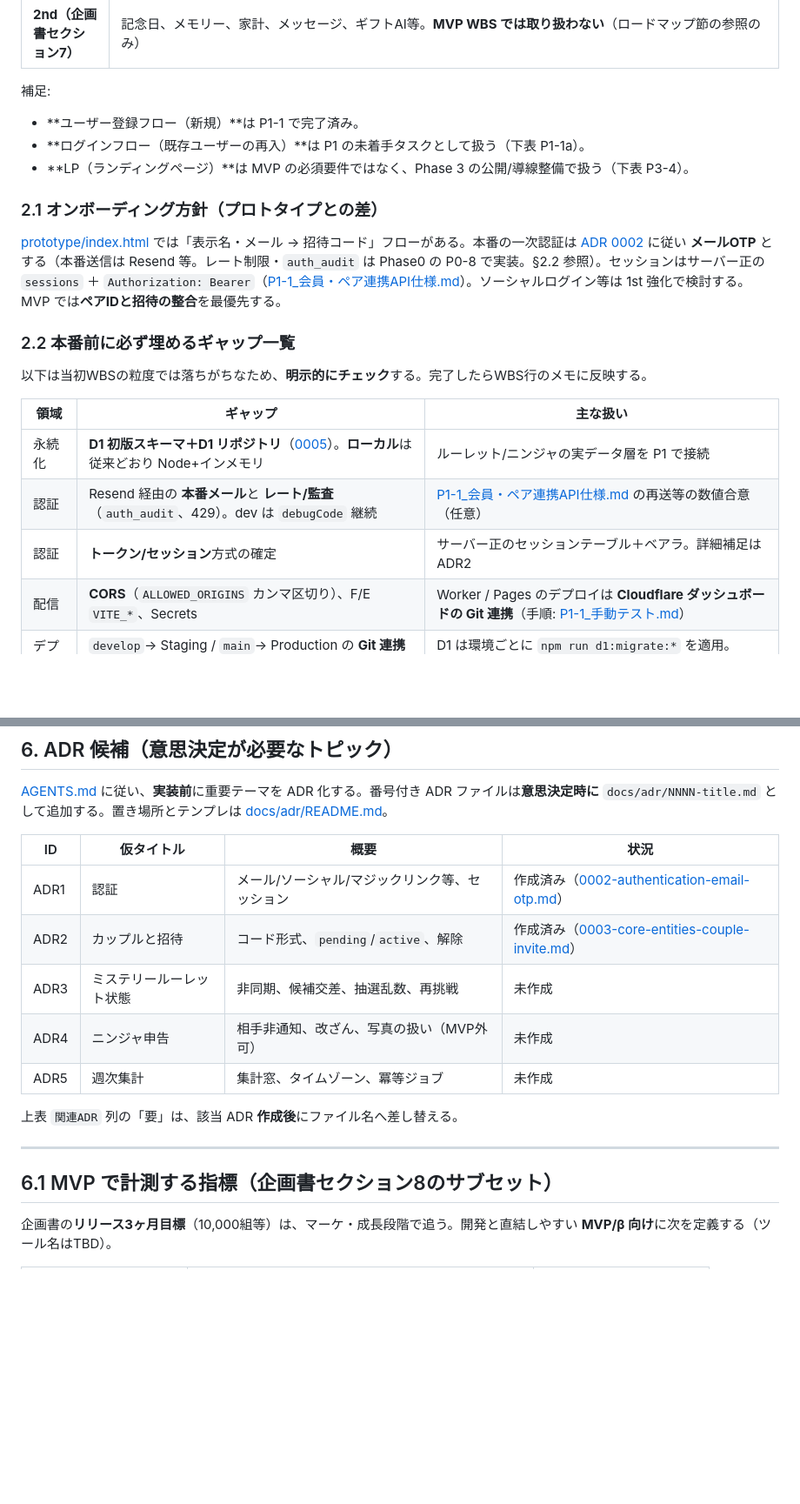
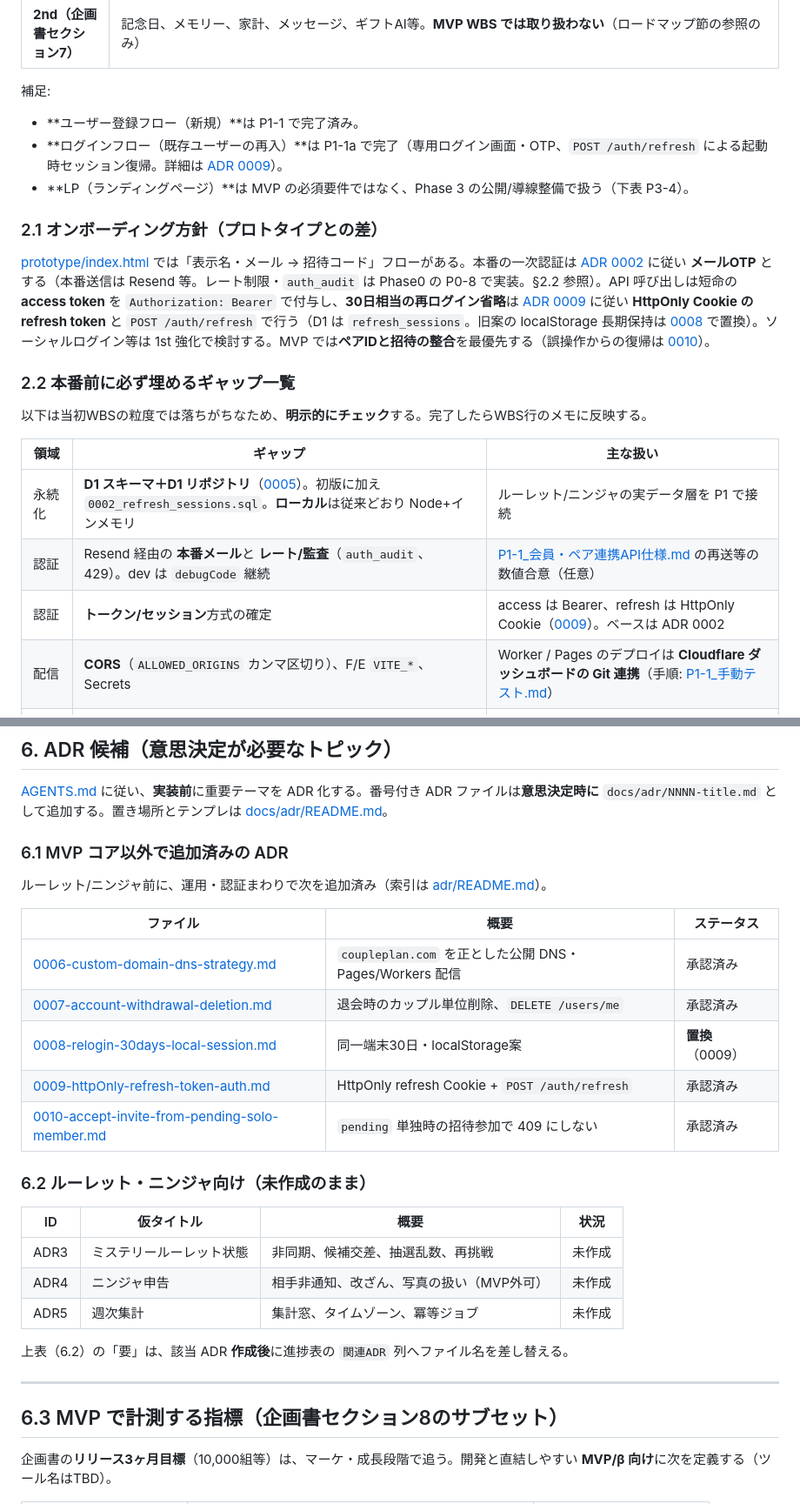
Before and after one commit to nit-kl/coupleplan, a Markdown page: docs/開発計画書.md, 2 parts joined by grey strips. Shown at 87% size. Drawn GitHub-style; blank space fills up the shorter version.

```diff
--- a/docs/開発計画書.md
+++ b/docs/開発計画書.md
@@ -43,12 +43,12 @@
 
 補足:
 - **ユーザー登録フロー（新規）**は P1-1 で完了済み。
-- **ログインフロー（既存ユーザーの再入）**は P1 の未着手タスクとして扱う（下表 P1-1a）。
+- **ログインフロー（既存ユーザーの再入）**は P1-1a で完了（専用ログイン画面・OTP、`POST /auth/refresh` による起動時セッション復帰。詳細は [ADR 0009](./adr/0009-httpOnly-refresh-token-auth.md)）。
 - **LP（ランディングページ）**は MVP の必須要件ではなく、Phase 3 の公開/導線整備で扱う（下表 P3-4）。
 
 ### 2.1 オンボーディング方針（プロトタイプとの差）
 
-[prototype/index.html](../prototype/index.html) では「表示名・メール → 招待コード」フローがある。本番の一次認証は [ADR 0002](./adr/0002-authentication-email-otp.md) に従い **メールOTP** とする（本番送信は Resend 等。レート制限・`auth_audit` は Phase0 の P0-8 で実装。§2.2 参照）。セッションはサーバー正の `sessions` ＋ `Authorization: Bearer`（[P1-1_会員・ペア連携API仕様.md](./P1-1_会員・ペア連携API仕様.md)）。ソーシャルログイン等は 1st 強化で検討する。MVP では**ペアIDと招待の整合**を最優先する。
+[prototype/index.html](../prototype/index.html) では「表示名・メール → 招待コード」フローがある。本番の一次認証は [ADR 0002](./adr/0002-authentication-email-otp.md) に従い **メールOTP** とする（本番送信は Resend 等。レート制限・`auth_audit` は Phase0 の P0-8 で実装。§2.2 参照）。API 呼び出しは短命の **access token** を `Authorization: Bearer` で付与し、**30日相当の再ログイン省略**は [ADR 0009](./adr/0009-httpOnly-refresh-token-auth.md) に従い **HttpOnly Cookie の refresh token** と `POST /auth/refresh` で行う（D1 は `refresh_sessions`。旧案の localStorage 長期保持は [0008](./adr/0008-relogin-30days-local-session.md) で置換）。ソーシャルログイン等は 1st 強化で検討する。MVP では**ペアIDと招待の整合**を最優先する（誤操作からの復帰は [0010](./adr/0010-accept-invite-from-pending-solo-member.md)）。
 
 ### 2.2 本番前に必ず埋めるギャップ一覧
 
@@ -56,9 +56,9 @@
 
 | 領域 | ギャップ | 主な扱い |
 |------|----------|----------|
-| 永続化 | **D1 初版スキーマ＋D1 リポジトリ**（[0005](./adr/0005-database-d1.md)）。**ローカル**は従来どおり Node+インメモリ | ルーレット/ニンジャの実データ層を P1 で接続 |
+| 永続化 | **D1 スキーマ＋D1 リポジトリ**（[0005](./adr/0005-database-d1.md)）。初版に加え `0002_refresh_sessions.sql`。**ローカル**は従来どおり Node+インメモリ | ルーレット/ニンジャの実データ層を P1 で接続 |
 | 認証 | Resend 経由の **本番メール**と **レート/監査**（`auth_audit`、429）。dev は `debugCode` 継続 | [P1-1_会員・ペア連携API仕様.md](./P1-1_会員・ペア連携API仕様.md) の再送等の数値合意（任意） |
-| 認証 | **トークン/セッション**方式の確定 | サーバー正のセッションテーブル＋ベアラ。詳細補足は ADR2 |
+| 認証 | **トークン/セッション**方式の確定 | access は Bearer、refresh は HttpOnly Cookie（[0009](./adr/0009-httpOnly-refresh-token-auth.md)）。ベースは ADR 0002 |
 | 配信 | **CORS**（`ALLOWED_ORIGINS` カンマ区切り）、F/E `VITE_*`、Secrets | Worker / Pages のデプロイは **Cloudflare ダッシュボードの Git 連携**（手順: [P1-1_手動テスト.md](./P1-1_手動テスト.md#cloudflare-staging本番git-連携)） |
 | デプロイ | `develop`→ Staging / `main`→ Production の **Git 連携デプロイ**（Workers / Pages） | D1 は環境ごとに `npm run d1:migrate:*` を適用。Workers 側のログ監視を運用へ組み込む |
 | CI | `lint` + `api/web` **typecheck** + **`api:smoke` + `web:build`（`ci:pr`）** | 維持 |
@@ -209,19 +209,31 @@ flowchart LR
 
 [AGENTS.md](../AGENTS.md) に従い、**実装前**に重要テーマを ADR 化する。番号付き ADR ファイルは**意思決定時に** `docs/adr/NNNN-title.md` として追加する。置き場所とテンプレは [docs/adr/README.md](./adr/README.md)。
 
+### 6.1 MVP コア以外で追加済みの ADR
+
+ルーレット/ニンジャ前に、運用・認証まわりで次を追加済み（索引は [adr/README.md](./adr/README.md)）。
+
+| ファイル | 概要 | ステータス |
+|----------|------|------------|
+| [0006-custom-domain-dns-strategy.md](./adr/0006-custom-domain-dns-strategy.md) | `coupleplan.com` を正とした公開 DNS・Pages/Workers 配信 | 承認済み |
+| [0007-account-withdrawal-deletion.md](./adr/0007-account-withdrawal-deletion.md) | 退会時のカップル単位削除、`DELETE /users/me` | 承認済み |
+| [0008-relogin-30days-local-session.md](./adr/0008-relogin-30days-local-session.md) | 同一端末30日・localStorage案 | **置換**（0009） |
+| [0009-httpOnly-refresh-token-auth.md](./adr/0009-httpOnly-refresh-token-auth.md) | HttpOnly refresh Cookie + `POST /auth/refresh` | 承認済み |
+| [0010-accept-invite-from-pending-solo-member.md](./adr/0010-accept-invite-from-pending-solo-member.md) | `pending` 単独時の招待参加で 409 にしない | 承認済み |
+
+### 6.2 ルーレット・ニンジャ向け（未作成のまま）
+
 | ID | 仮タイトル | 概要 | 状況 |
 |----|------------|------|------|
-| ADR1 | 認証 | メール/ソーシャル/マジックリンク等、セッション | 作成済み（[0002-authentication-email-otp.md](./adr/0002-authentication-email-otp.md)） |
-| ADR2 | カップルと招待 | コード形式、`pending`/`active`、解除 | 作成済み（[0003-core-entities-couple-invite.md](./adr/0003-core-entities-couple-invite.md)） |
 | ADR3 | ミステリールーレット状態 | 非同期、候補交差、抽選乱数、再挑戦 | 未作成 |
 | ADR4 | ニンジャ申告 | 相手非通知、改ざん、写真の扱い（MVP外可） | 未作成 |
 | ADR5 | 週次集計 | 集計窓、タイムゾーン、冪等ジョブ | 未作成 |
 
-上表 `関連ADR` 列の「要」は、該当 ADR **作成後**にファイル名へ差し替える。
+上表（6.2）の「要」は、該当 ADR **作成後**に進捗表の `関連ADR` 列へファイル名を差し替える。
 
 ---
 
-## 6.1 MVP で計測する指標（企画書セクション8のサブセット）
+## 6.3 MVP で計測する指標（企画書セクション8のサブセット）
 
 企画書の**リリース3ヶ月目標**（10,000組等）は、マーケ・成長段階で追う。開発と直結しやすい **MVP/β 向け**に次を定義する（ツール名はTBD）。
 
```
Also changed, not shown: other parts of docs/開発計画書.md (+14 -9 lines).
